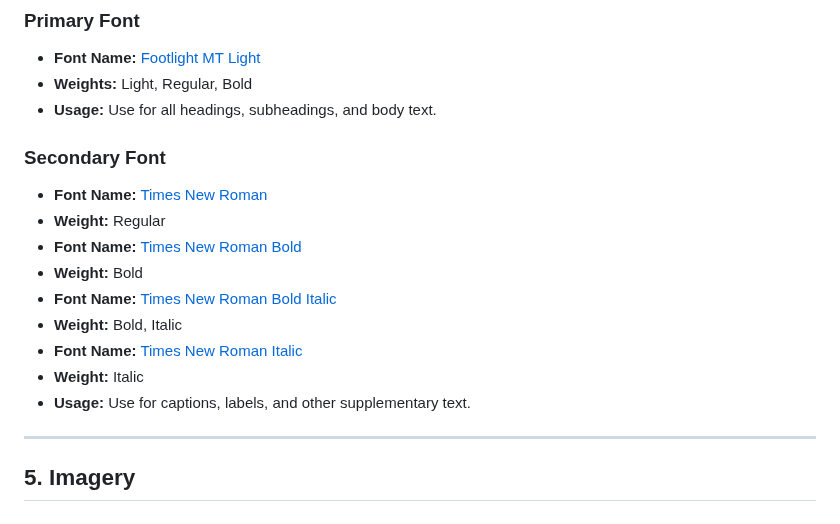
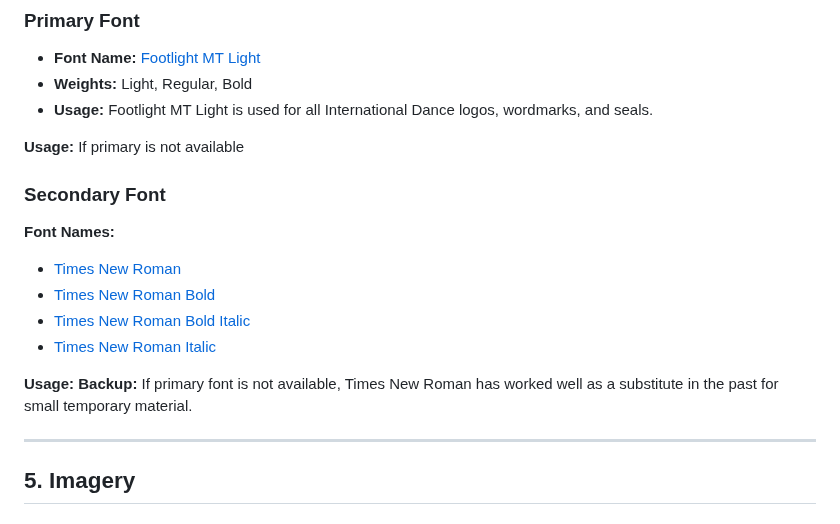
Before and after one commit to international-dance/ID, a Markdown page: STYLEGUIDE.md, the part around the change. Drawn GitHub-style.

```diff
--- a/STYLEGUIDE.md
+++ b/STYLEGUIDE.md
@@ -74,19 +74,21 @@ By thoughtfully integrating these soft pink tones with black and white, the desi
 
 - **Font Name:** [Footlight MT Light](/assets/fonts/FTLTLT.TTF)
 - **Weights:** Light, Regular, Bold
-- **Usage:** Use for all headings, subheadings, and body text.
+- **Usage:** Footlight MT Light is used for all International Dance logos, wordmarks, and seals.
+
+**Usage:**
+If primary is not available
 
 ### Secondary Font
 
-- **Font Name:** [Times New Roman](/assets/fonts/times.ttf)
-- **Weight:** Regular
-- **Font Name:** [Times New Roman Bold](/assets/fonts/timesbd.ttf)
-- **Weight:** Bold
-- **Font Name:** [Times New Roman Bold Italic](/assets/fonts/timesbi.ttf)
-- **Weight:** Bold, Italic
-- **Font Name:** [Times New Roman Italic](/assets/fonts/timesi.ttf)
-- **Weight:** Italic
-- **Usage:** Use for captions, labels, and other supplementary text.
+**Font Names:**
+- [Times New Roman](/assets/fonts/times.ttf)
+- [Times New Roman Bold](/assets/fonts/timesbd.ttf)
+- [Times New Roman Bold Italic](/assets/fonts/timesbi.ttf)
+- [Times New Roman Italic](/assets/fonts/timesi.ttf)
+
+**Usage:**
+**Backup:** If primary font is not available, Times New Roman has worked well as a substitute in the past for small temporary material.
 
 
 ---
```
